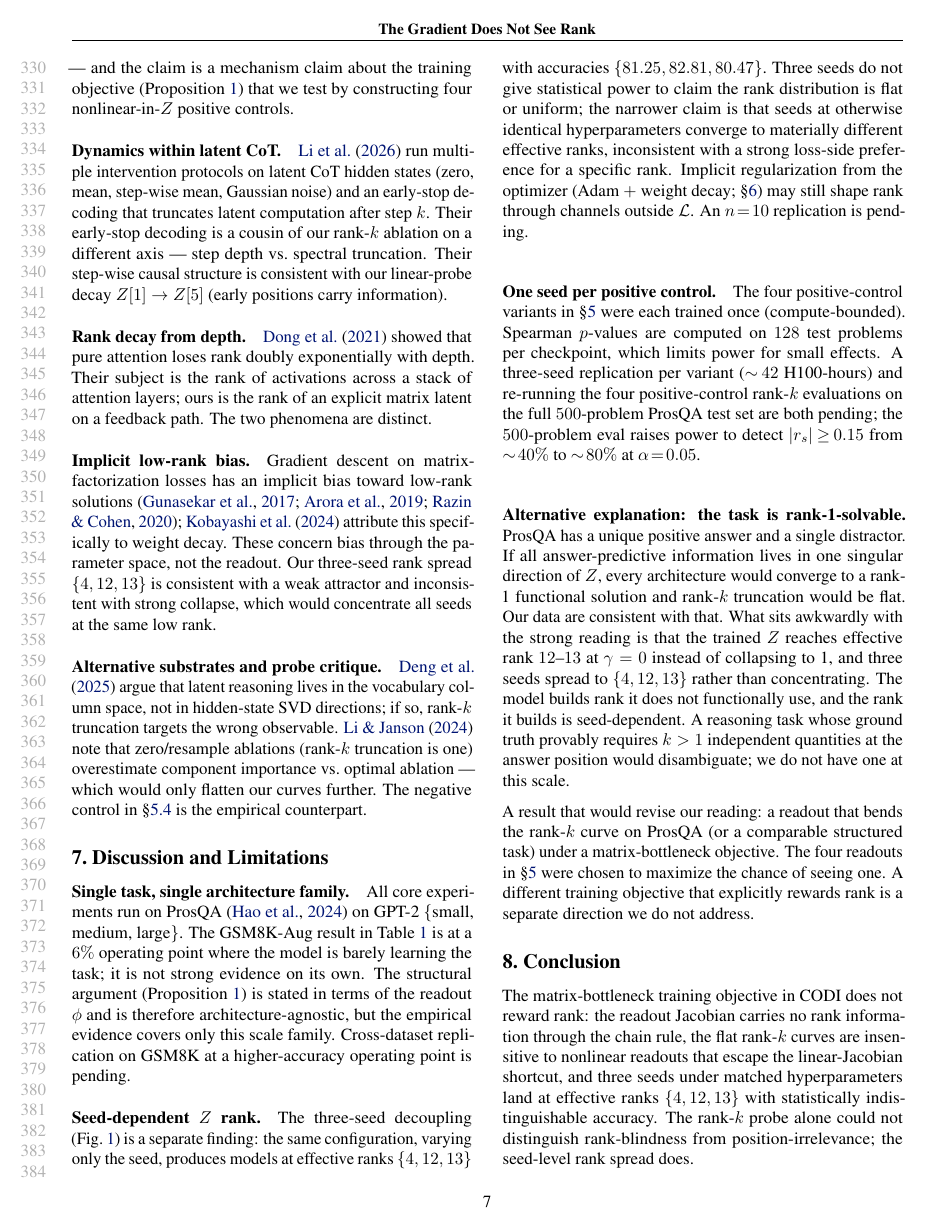
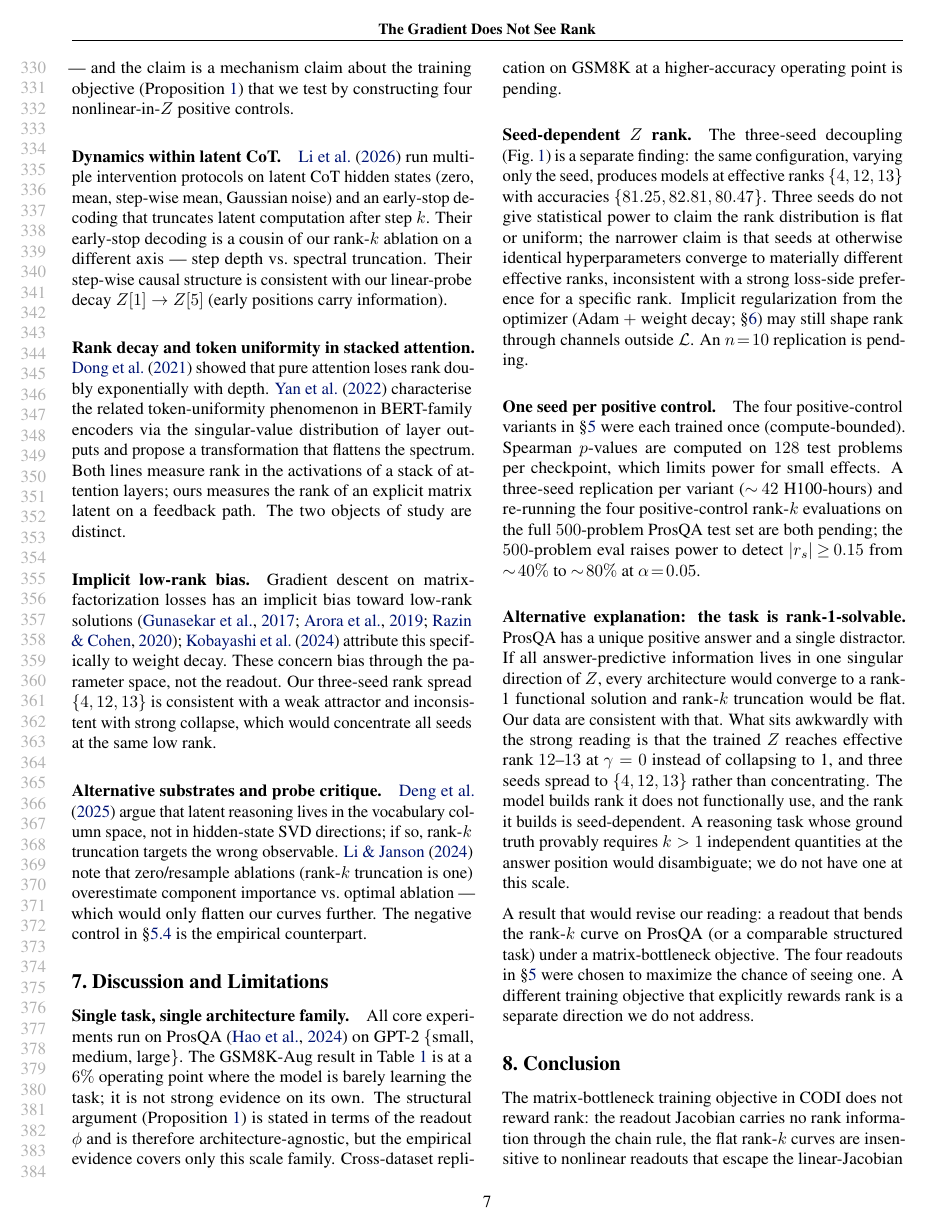
Before and after one commit to saml212/matrix-states, a LaTeX paper (matrix-thinking/submissions/icml-mi-workshop-2026/main.tex, which reads matrix-thinking/submissions/icml-mi-workshop-2026/sections/06_related_work.tex): page 7 of 9. Compiled offline with pdfLaTeX.

Commit message:
paper: cite Yan et al. 2022 on token uniformity (Hanqi Yan correspondence)
Hanqi Yan (second author of CODI, the paper our work directly
builds on) reached out and pointed at her group's earlier work
on rank/singular-value analysis in BERT-family encoders:
Yan, Gui, Li, He, 'Addressing Token Uniformity in Transformers
via Singular Value Transformation', arXiv:2208.11790, 2022.

Added to refs.bib and to sec 6 'Rank decay and token uniformity
in stacked attention' (renamed from 'Rank decay from depth') as
a one-sentence reference alongside Dong et al. 2021. Both
measure rank in activations of stacked attention; our object is
the rank of an explicit matrix latent on a feedback path —
distinct.

Hanqi has offered a 15-minute call next week to discuss
revisions; this addition acknowledges her pointer in the initial
submission rather than waiting for camera-ready.

Co-Authored-By: Claude Opus 4.7 (1M context) <noreply@anthropic.com>

```diff
--- a/matrix-thinking/submissions/icml-mi-workshop-2026/sections/06_related_work.tex
+++ b/matrix-thinking/submissions/icml-mi-workshop-2026/sections/06_related_work.tex
@@ -58,12 +58,15 @@ spectral truncation. Their step-wise causal structure is consistent
 with our linear-probe decay $\Z[1]\to\Z[5]$ (early positions carry
 information).
 
-\paragraph{Rank decay from depth.}
+\paragraph{Rank decay and token uniformity in stacked attention.}
 \citet{dong2021attention} showed that pure attention loses rank
-doubly exponentially with depth. Their subject is the rank of
-activations across a stack of attention layers; ours is the rank
-of an explicit matrix latent on a feedback path. The two phenomena
-are distinct.
+doubly exponentially with depth. \citet{yan2022uniformity}
+characterise the related token-uniformity phenomenon in
+BERT-family encoders via the singular-value distribution of layer
+outputs and propose a transformation that flattens the spectrum.
+Both lines measure rank in the activations of a stack of
+attention layers; ours measures the rank of an explicit matrix
+latent on a feedback path. The two objects of study are distinct.
 
 \paragraph{Implicit low-rank bias.}
 Gradient descent on matrix-factorization losses has an implicit
```
Also changed, not shown: matrix-thinking/submissions/icml-mi-workshop-2026/refs.bib (+7 -0 lines).
